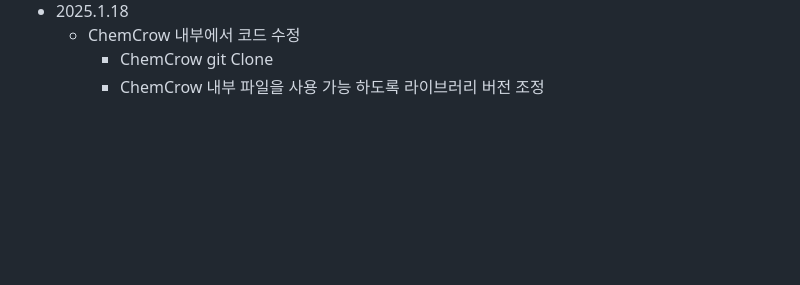
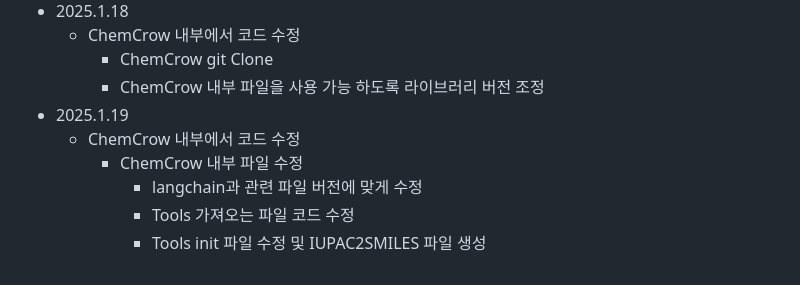
Before and after one commit to vieisi8/aiffel_review, a Markdown page: AIFFELthon/README.md, the part around the change. Rendered like a GitHub page; blank space fills up the shorter version.

Commit message:
modify AIFFELthon README.md

```diff
--- a/AIFFELthon/README.md
+++ b/AIFFELthon/README.md
@@ -106,3 +106,9 @@
    - ChemCrow 내부에서 코드 수정
      - ChemCrow git Clone
      - ChemCrow 내부 파일을 사용 가능 하도록 라이브러리 버전 조정
+ - 2025.1.19
+   - ChemCrow 내부에서 코드 수정
+     - ChemCrow 내부 파일 수정
+       - langchain과 관련 파일 버전에 맞게 수정
+       - Tools 가져오는 파일 코드 수정
+       - Tools init 파일 수정 및 IUPAC2SMILES 파일 생성
```
